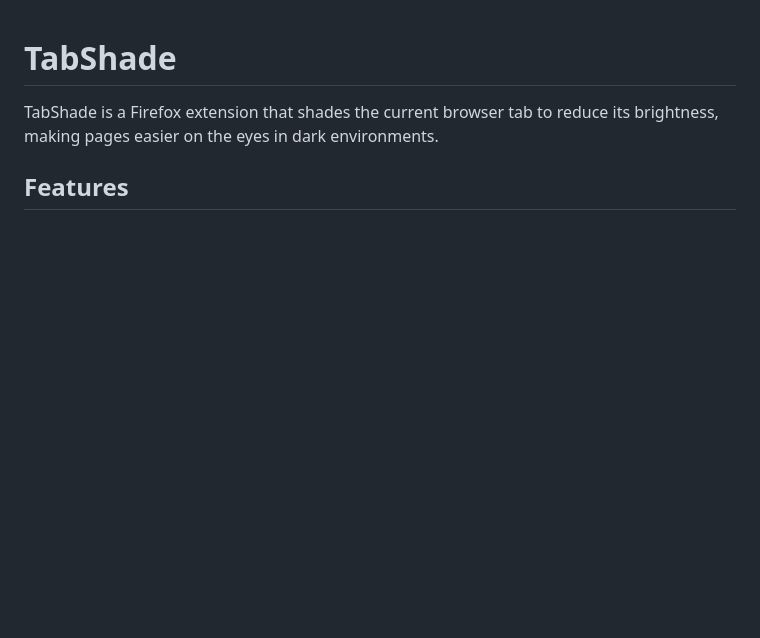
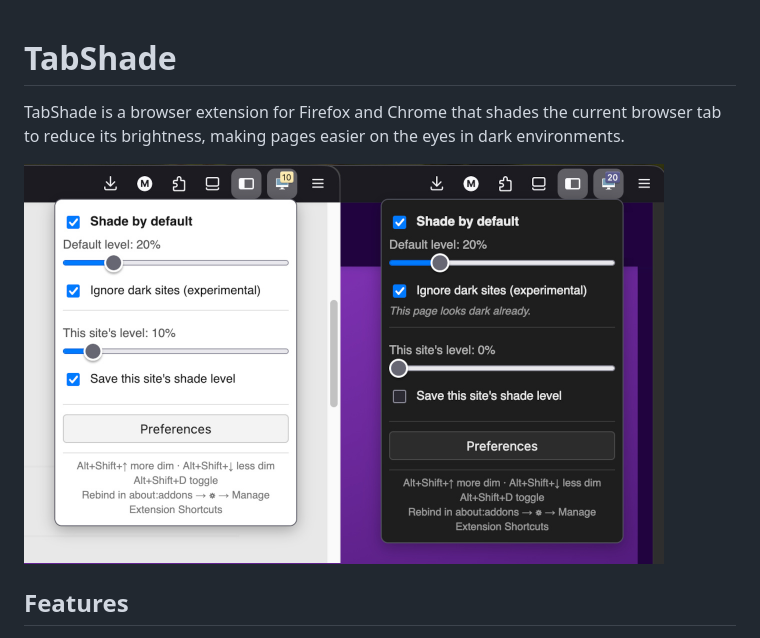
Before and after one commit to mfearby/tabshade, a Markdown page: README.md, the part around the change. GitHub-like rendering; pictures changed too: screenshot-1.jpg (added); blank space fills up the shorter version.

Commit message:
Add screenshot to the readme and also mention Chrome compatibility

```diff
--- a/README.md
+++ b/README.md
@@ -1,7 +1,10 @@
 # TabShade
 
-TabShade is a Firefox extension that shades the current browser tab to reduce
-its brightness, making pages easier on the eyes in dark environments.
+TabShade is a browser extension for Firefox and Chrome that shades the current
+browser tab to reduce its brightness, making pages easier on the eyes in dark
+environments.
+
+<img src="screenshot-1.jpg" alt="TabShade in action" width="640">
 
 ## Features
 
```
Also changed, not shown: 1 other file.
